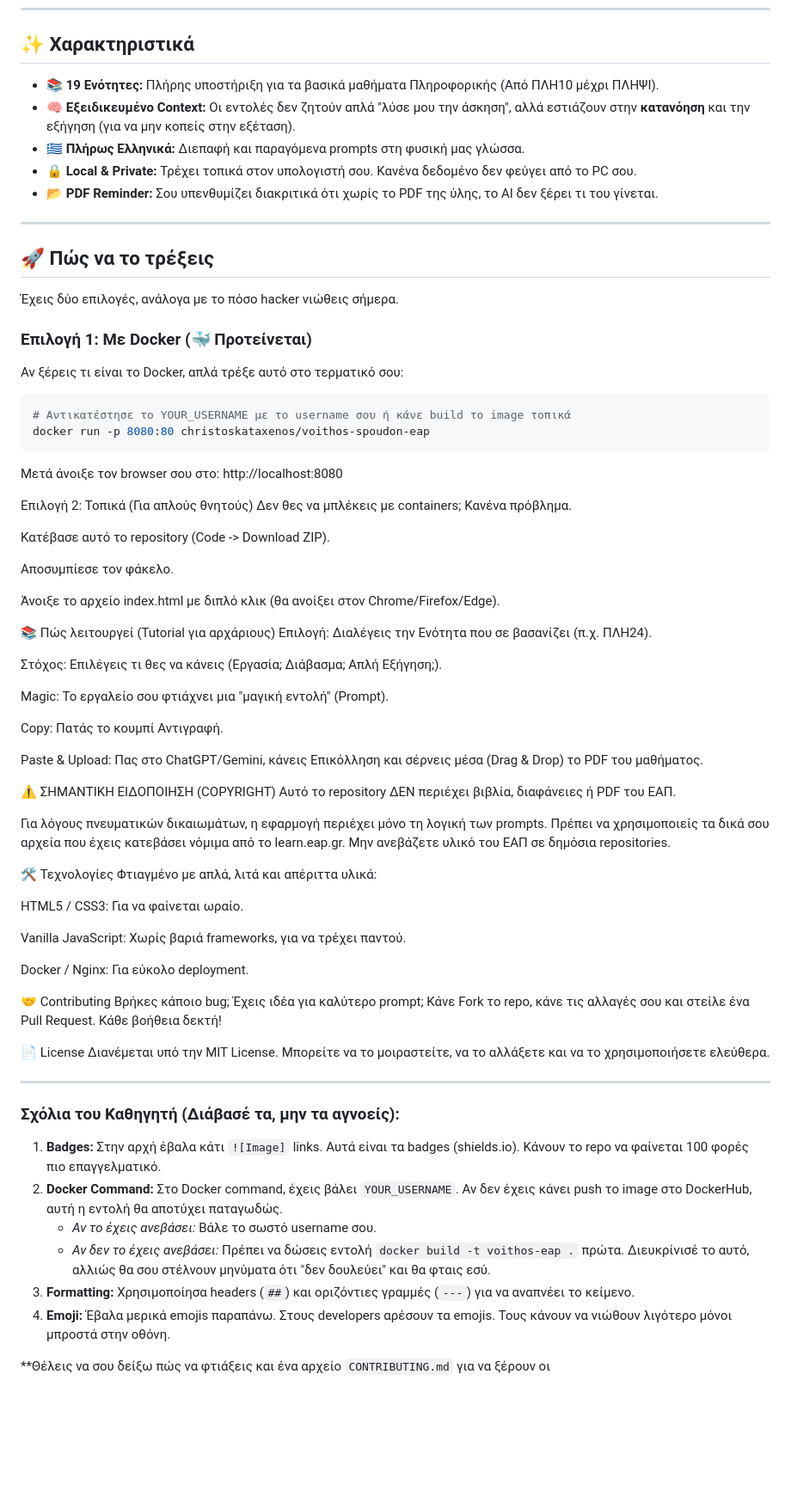
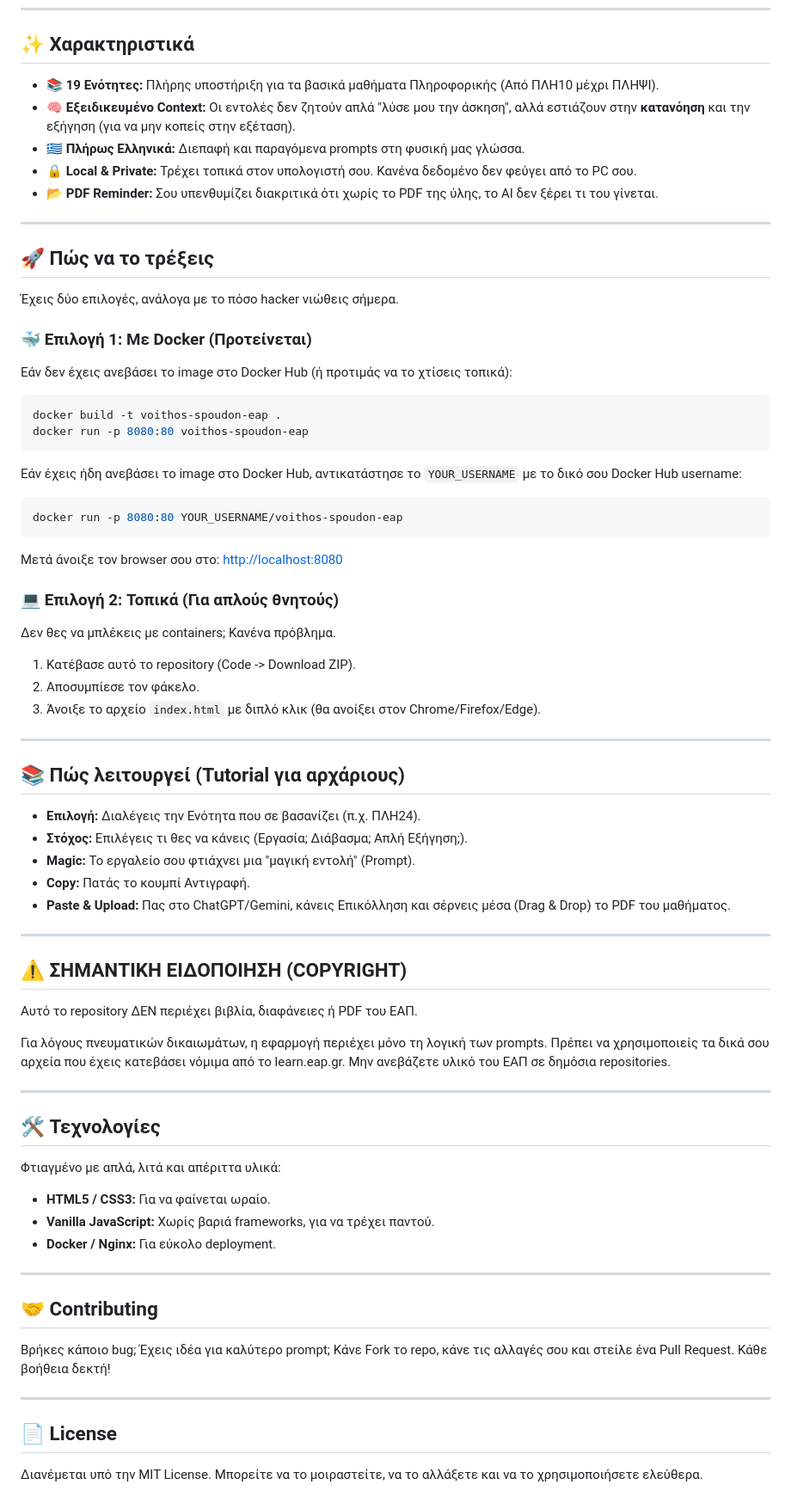
Before and after one commit to christoskataxenos/voithos-spoudon-eap, a Markdown page: README.md, the part around the change. Shown at 86% size. Rendered like a GitHub page; blank space fills up the shorter version.

Commit message:
docs: Improve README.md formatting and Docker instructions

````diff
--- a/README.md
+++ b/README.md
@@ -13,11 +13,11 @@
 
 ## ✨ Χαρακτηριστικά
 
-* **📚 19 Ενότητες:** Πλήρης υποστήριξη για τα βασικά μαθήματα Πληροφορικής (Από ΠΛΗ10 μέχρι ΠΛΗΨΙ).
-* **🧠 Εξειδικευμένο Context:** Οι εντολές δεν ζητούν απλά "λύσε μου την άσκηση", αλλά εστιάζουν στην **κατανόηση** και την εξήγηση (για να μην κοπείς στην εξέταση).
-* **🇬🇷 Πλήρως Ελληνικά:** Διεπαφή και παραγόμενα prompts στη φυσική μας γλώσσα.
-* **🔒 Local & Private:** Τρέχει τοπικά στον υπολογιστή σου. Κανένα δεδομένο δεν φεύγει από το PC σου.
-* **📂 PDF Reminder:** Σου υπενθυμίζει διακριτικά ότι χωρίς το PDF της ύλης, το AI δεν ξέρει τι του γίνεται.
+*   **📚 19 Ενότητες:** Πλήρης υποστήριξη για τα βασικά μαθήματα Πληροφορικής (Από ΠΛΗ10 μέχρι ΠΛΗΨΙ).
+*   **🧠 Εξειδικευμένο Context:** Οι εντολές δεν ζητούν απλά "λύσε μου την άσκηση", αλλά εστιάζουν στην **κατανόηση** και την εξήγηση (για να μην κοπείς στην εξέταση).
+*   **🇬🇷 Πλήρως Ελληνικά:** Διεπαφή και παραγόμενα prompts στη φυσική μας γλώσσα.
+*   **🔒 Local & Private:** Τρέχει τοπικά στον υπολογιστή σου. Κανένα δεδομένο δεν φεύγει από το PC σου.
+*   **📂 PDF Reminder:** Σου υπενθυμίζει διακριτικά ότι χωρίς το PDF της ύλης, το AI δεν ξέρει τι του γίνεται.
 
 ---
 
@@ -25,67 +25,67 @@
 
 Έχεις δύο επιλογές, ανάλογα με το πόσο hacker νιώθεις σήμερα.
 
-### Επιλογή 1: Με Docker (🐳 Προτείνεται)
+### 🐳 Επιλογή 1: Με Docker (Προτείνεται)
 
-Αν ξέρεις τι είναι το Docker, απλά τρέξε αυτό στο τερματικό σου:
+Εάν δεν έχεις ανεβάσει το image στο Docker Hub (ή προτιμάς να το χτίσεις τοπικά):
 
 ```bash
-# Αντικατέστησε το YOUR_USERNAME με το username σου ή κάνε build το image τοπικά
-docker run -p 8080:80 christoskataxenos/voithos-spoudon-eap
+docker build -t voithos-spoudon-eap .
+docker run -p 8080:80 voithos-spoudon-eap
 ```
 
-Μετά άνοιξε τον browser σου στο: http://localhost:8080
+Εάν έχεις ήδη ανεβάσει το image στο Docker Hub, αντικατάστησε το `YOUR_USERNAME` με το δικό σου Docker Hub username:
 
-Επιλογή 2: Τοπικά (Για απλούς θνητούς)
+```bash
+docker run -p 8080:80 YOUR_USERNAME/voithos-spoudon-eap
+```
+
+Μετά άνοιξε τον browser σου στο: [http://localhost:8080](http://localhost:8080)
+
+### 💻 Επιλογή 2: Τοπικά (Για απλούς θνητούς)
+
 Δεν θες να μπλέκεις με containers; Κανένα πρόβλημα.
 
-Κατέβασε αυτό το repository (Code -> Download ZIP).
+1.  Κατέβασε αυτό το repository (Code -> Download ZIP).
+2.  Αποσυμπίεσε τον φάκελο.
+3.  Άνοιξε το αρχείο `index.html` με διπλό κλικ (θα ανοίξει στον Chrome/Firefox/Edge).
 
-Αποσυμπίεσε τον φάκελο.
+---
 
-Άνοιξε το αρχείο index.html με διπλό κλικ (θα ανοίξει στον Chrome/Firefox/Edge).
+## 📚 Πώς λειτουργεί (Tutorial για αρχάριους)
 
-📚 Πώς λειτουργεί (Tutorial για αρχάριους)
-Επιλογή: Διαλέγεις την Ενότητα που σε βασανίζει (π.χ. ΠΛΗ24).
+*   **Επιλογή:** Διαλέγεις την Ενότητα που σε βασανίζει (π.χ. ΠΛΗ24).
+*   **Στόχος:** Επιλέγεις τι θες να κάνεις (Εργασία; Διάβασμα; Απλή Εξήγηση;).
+*   **Magic:** Το εργαλείο σου φτιάχνει μια "μαγική εντολή" (Prompt).
+*   **Copy:** Πατάς το κουμπί Αντιγραφή.
+*   **Paste & Upload:** Πας στο ChatGPT/Gemini, κάνεις Επικόλληση και σέρνεις μέσα (Drag & Drop) το PDF του μαθήματος.
 
-Στόχος: Επιλέγεις τι θες να κάνεις (Εργασία; Διάβασμα; Απλή Εξήγηση;).
+---
 
-Magic: Το εργαλείο σου φτιάχνει μια "μαγική εντολή" (Prompt).
+## ⚠️ ΣΗΜΑΝΤΙΚΗ ΕΙΔΟΠΟΙΗΣΗ (COPYRIGHT)
 
-Copy: Πατάς το κουμπί Αντιγραφή.
-
-Paste & Upload: Πας στο ChatGPT/Gemini, κάνεις Επικόλληση και σέρνεις μέσα (Drag & Drop) το PDF του μαθήματος.
-
-⚠️ ΣΗΜΑΝΤΙΚΗ ΕΙΔΟΠΟΙΗΣΗ (COPYRIGHT)
 Αυτό το repository ΔΕΝ περιέχει βιβλία, διαφάνειες ή PDF του ΕΑΠ.
 
 Για λόγους πνευματικών δικαιωμάτων, η εφαρμογή περιέχει μόνο τη λογική των prompts. Πρέπει να χρησιμοποιείς τα δικά σου αρχεία που έχεις κατεβάσει νόμιμα από το learn.eap.gr. Μην ανεβάζετε υλικό του ΕΑΠ σε δημόσια repositories.
 
-🛠️ Τεχνολογίες
+---
+
+## 🛠️ Τεχνολογίες
+
 Φτιαγμένο με απλά, λιτά και απέριττα υλικά:
 
-HTML5 / CSS3: Για να φαίνεται ωραίο.
+*   **HTML5 / CSS3:** Για να φαίνεται ωραίο.
+*   **Vanilla JavaScript:** Χωρίς βαριά frameworks, για να τρέχει παντού.
+*   **Docker / Nginx:** Για εύκολο deployment.
 
-Vanilla JavaScript: Χωρίς βαριά frameworks, για να τρέχει παντού.
+---
 
-Docker / Nginx: Για εύκολο deployment.
+## 🤝 Contributing
 
-🤝 Contributing
 Βρήκες κάποιο bug; Έχεις ιδέα για καλύτερο prompt; Κάνε Fork το repo, κάνε τις αλλαγές σου και στείλε ένα Pull Request. Κάθε βοήθεια δεκτή!
 
-📄 License
+---
+
+## 📄 License
+
 Διανέμεται υπό την MIT License. Μπορείτε να το μοιραστείτε, να το αλλάξετε και να το χρησιμοποιήσετε ελεύθερα.
-
-
-***
-
-### Σχόλια του Καθηγητή (Διάβασέ τα, μην τα αγνοείς):
-
-1.  **Badges:** Στην αρχή έβαλα κάτι `![Image]` links. Αυτά είναι τα badges (shields.io). Κάνουν το repo να φαίνεται 100 φορές πιο επαγγελματικό.
-2.  **Docker Command:** Στο Docker command, έχεις βάλει `YOUR_USERNAME`. Αν δεν έχεις κάνει push το image στο DockerHub, αυτή η εντολή θα αποτύχει παταγωδώς.
-    * *Αν το έχεις ανεβάσει:* Βάλε το σωστό username σου.
-    * *Αν δεν το έχεις ανεβάσει:* Πρέπει να δώσεις εντολή `docker build -t voithos-eap .` πρώτα. Διευκρίνισέ το αυτό, αλλιώς θα σου στέλνουν μηνύματα ότι "δεν δουλεύει" και θα φταις εσύ.
-3.  **Formatting:** Χρησιμοποίησα headers (`##`) και οριζόντιες γραμμές (`---`) για να αναπνέει το κείμενο.
-4.  **Emoji:** Έβαλα μερικά emojis παραπάνω. Στους developers αρέσουν τα emojis. Τους κάνουν να νιώθουν λιγότερο μόνοι μπροστά στην οθόνη.
-
-**Θέλεις να σου δείξω πώς να φτιάξεις και ένα αρχείο `CONTRIBUTING.md` για να ξέρουν οι
````
